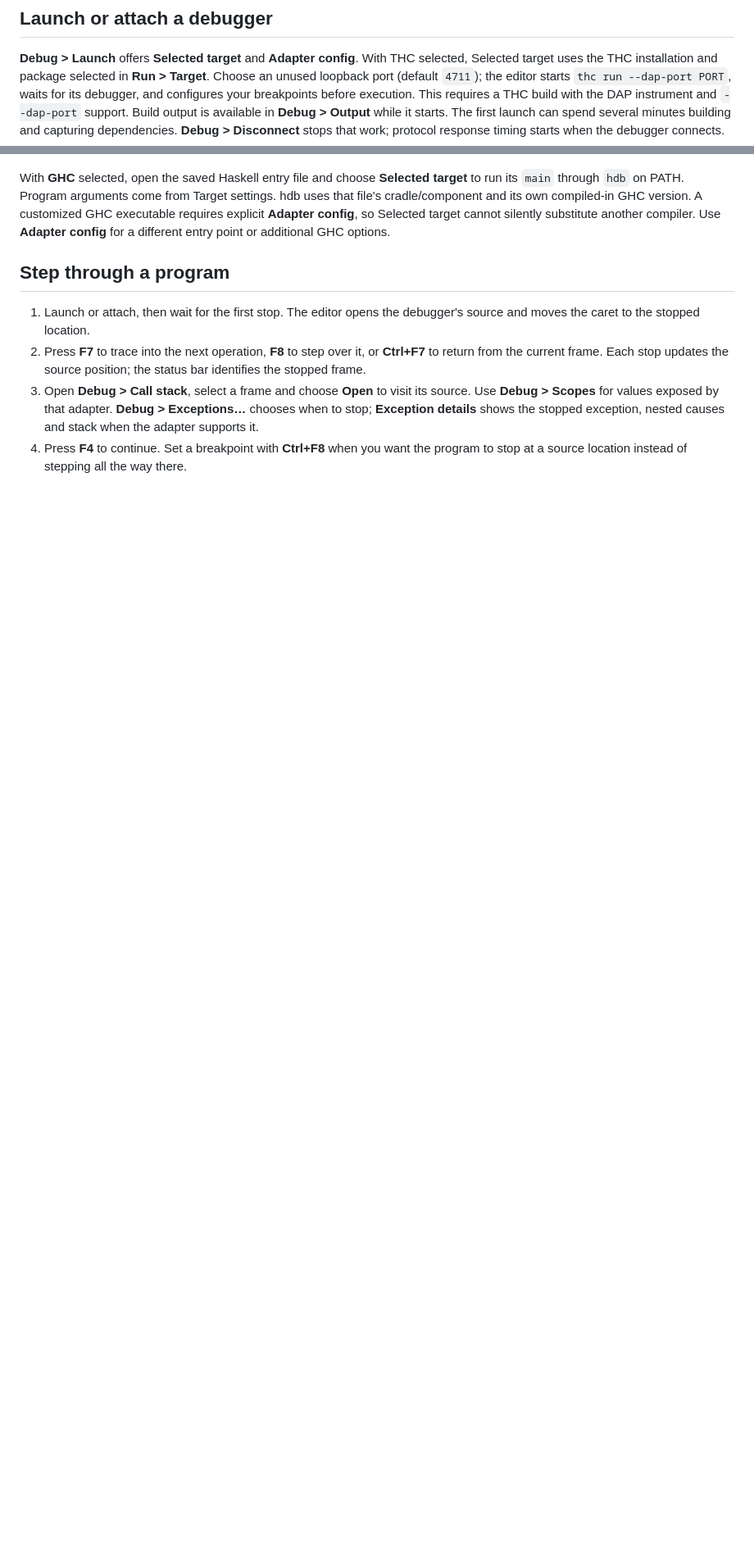
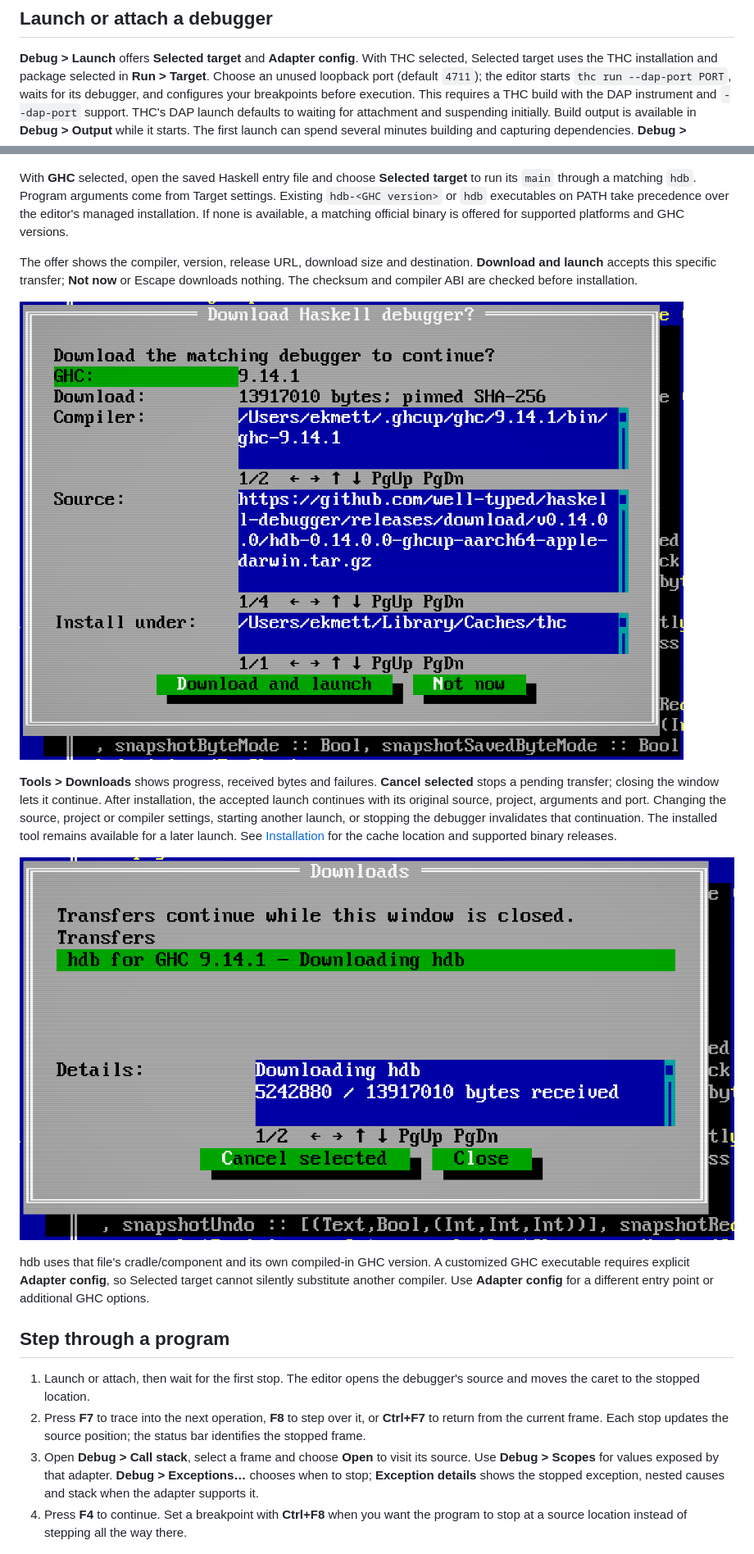
Before and after one commit to ekmett/hide, a Markdown page: docs/running.md, 2 parts joined by grey strips. Shown at 82% size. GitHub-like rendering; pictures changed too: docs/site/screenshots/downloads.png (added), docs/site/screenshots/hdb-download.png (added); blank space fills up the shorter version.

```diff
--- a/docs/running.md
+++ b/docs/running.md
@@ -75,6 +75,7 @@ uses the THC installation and package selected in **Run > Target**. Choose an
 unused loopback port (default `4711`); the editor starts `thc run --dap-port PORT`,
 waits for its debugger, and configures your breakpoints before execution.
 This requires a THC build with the DAP instrument and `--dap-port` support.
+THC's DAP launch defaults to waiting for attachment and suspending initially.
 Build output is available in **Debug > Output** while it starts. The first
 launch can spend several minutes building and capturing dependencies.
 **Debug > Disconnect** stops that work; protocol response timing starts when
@@ -160,8 +161,28 @@ Running sessions keep their current toolchain until you launch again.
 [![Status-bar toolchain selector with THC, GHC and Target settings.](site/screenshots/toolchain.png)](site/screenshots/toolchain.png)
 
 With **GHC** selected, open the saved Haskell entry file and choose **Selected
-target** to run its `main` through `hdb` on PATH. Program arguments come from
-Target settings. hdb uses that file's cradle/component and its own compiled-in
+target** to run its `main` through a matching `hdb`. Program arguments come from
+Target settings. Existing `hdb-<GHC version>` or `hdb` executables on PATH take
+precedence over the editor's managed installation. If none is available, a
+matching official binary is offered for supported platforms and GHC versions.
+
+The offer shows the compiler, version, release URL, download size and destination.
+**Download and launch** accepts this specific transfer; **Not now** or Escape
+downloads nothing. The checksum and compiler ABI are checked before installation.
+
+[![Concrete hdb download offer with compiler, source and destination.](site/screenshots/hdb-download.png)](site/screenshots/hdb-download.png)
+
+**Tools > Downloads** shows progress, received bytes and failures. **Cancel selected**
+stops a pending transfer; closing the window lets it continue. After installation,
+the accepted launch continues with its original source, project, arguments and
+port. Changing the source, project or compiler settings, starting another launch,
+or stopping the debugger invalidates that continuation. The installed tool
+remains available for a later launch. See [Installation](install.md#matching-haskell-debugger)
+for the cache location and supported binary releases.
+
+[![Downloads progress with received bytes and Cancel selected.](site/screenshots/downloads.png)](site/screenshots/downloads.png)
+
+hdb uses that file's cradle/component and its own compiled-in
 GHC version. A customized GHC executable requires explicit **Adapter config**,
 so Selected target cannot silently substitute another compiler. Use **Adapter config**
 for a different entry point or additional GHC options.
```
Also changed, not shown: docs/install.md (+23 -0 lines), 14 other files.
